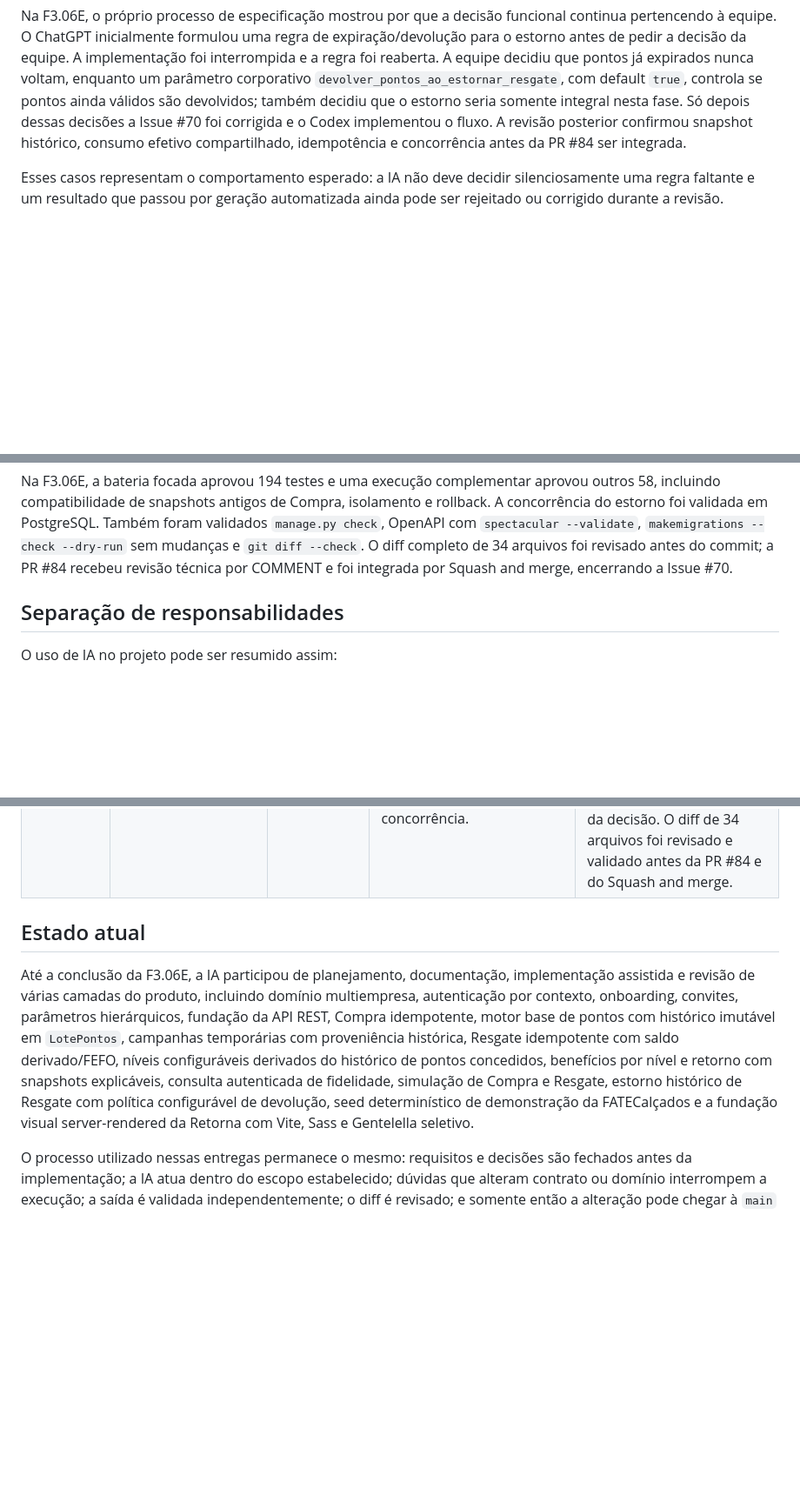
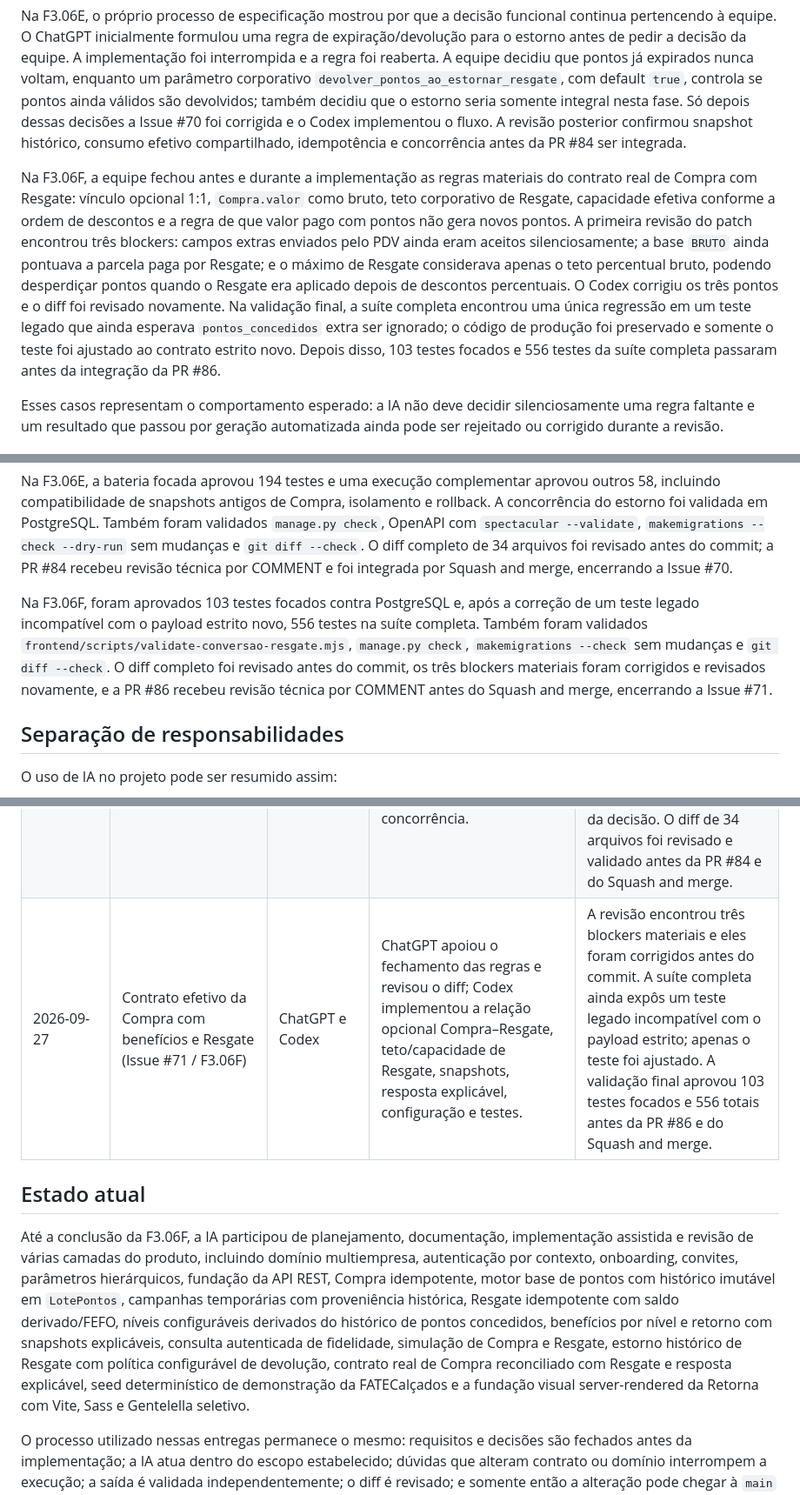
Before and after one commit to CaioDGeraldi/DataSystemChallenge, a Markdown page: docs/USO_DE_IA.md, 3 parts joined by grey strips. Shown at 87% size. Drawn GitHub-style; blank space fills up the shorter version.

Commit message:
docs: register F3.06F AI-assisted review

```diff
--- a/docs/USO_DE_IA.md
+++ b/docs/USO_DE_IA.md
@@ -94,6 +94,8 @@ Nas F3.06B–F3.06D, ChatGPT e Codex trabalharam sobre contratos pequenos e sepa
 
 Na F3.06E, o próprio processo de especificação mostrou por que a decisão funcional continua pertencendo à equipe. O ChatGPT inicialmente formulou uma regra de expiração/devolução para o estorno antes de pedir a decisão da equipe. A implementação foi interrompida e a regra foi reaberta. A equipe decidiu que pontos já expirados nunca voltam, enquanto um parâmetro corporativo `devolver_pontos_ao_estornar_resgate`, com default `true`, controla se pontos ainda válidos são devolvidos; também decidiu que o estorno seria somente integral nesta fase. Só depois dessas decisões a Issue #70 foi corrigida e o Codex implementou o fluxo. A revisão posterior confirmou snapshot histórico, consumo efetivo compartilhado, idempotência e concorrência antes da PR #84 ser integrada.
 
+Na F3.06F, a equipe fechou antes e durante a implementação as regras materiais do contrato real de Compra com Resgate: vínculo opcional 1:1, `Compra.valor` como bruto, teto corporativo de Resgate, capacidade efetiva conforme a ordem de descontos e a regra de que valor pago com pontos não gera novos pontos. A primeira revisão do patch encontrou três blockers: campos extras enviados pelo PDV ainda eram aceitos silenciosamente; a base `BRUTO` ainda pontuava a parcela paga por Resgate; e o máximo de Resgate considerava apenas o teto percentual bruto, podendo desperdiçar pontos quando o Resgate era aplicado depois de descontos percentuais. O Codex corrigiu os três pontos e o diff foi revisado novamente. Na validação final, a suíte completa encontrou uma única regressão em um teste legado que ainda esperava `pontos_concedidos` extra ser ignorado; o código de produção foi preservado e somente o teste foi ajustado ao contrato estrito novo. Depois disso, 103 testes focados e 556 testes da suíte completa passaram antes da integração da PR #86.
+
 Esses casos representam o comportamento esperado: a IA não deve decidir silenciosamente uma regra faltante e um resultado que passou por geração automatizada ainda pode ser rejeitado ou corrigido durante a revisão.
 
 ## Validação independente da IA
@@ -142,6 +144,8 @@ Na F3.06C, foram aprovados 125 testes focados, além de `manage.py check`, OpenA
 Na F3.06D, a rodada final após correções aprovou 66 testes focados, além de `manage.py check`, OpenAPI com `spectacular --validate`, `makemigrations --check --dry-run` sem mudanças e `git diff --check`. Foram verificados saldo atual/projetado, mínimo, incremento, desconto, expiração, ausência de locks/persistência e equivalência com o Resgate real. A PR #83 encerrou a Issue #69.
 
 Na F3.06E, a bateria focada aprovou 194 testes e uma execução complementar aprovou outros 58, incluindo compatibilidade de snapshots antigos de Compra, isolamento e rollback. A concorrência do estorno foi validada em PostgreSQL. Também foram validados `manage.py check`, OpenAPI com `spectacular --validate`, `makemigrations --check --dry-run` sem mudanças e `git diff --check`. O diff completo de 34 arquivos foi revisado antes do commit; a PR #84 recebeu revisão técnica por COMMENT e foi integrada por Squash and merge, encerrando a Issue #70.
+
+Na F3.06F, foram aprovados 103 testes focados contra PostgreSQL e, após a correção de um teste legado incompatível com o payload estrito novo, 556 testes na suíte completa. Também foram validados `frontend/scripts/validate-conversao-resgate.mjs`, `manage.py check`, `makemigrations --check` sem mudanças e `git diff --check`. O diff completo foi revisado antes do commit, os três blockers materiais foram corrigidos e revisados novamente, e a PR #86 recebeu revisão técnica por COMMENT antes do Squash and merge, encerrando a Issue #71.
 
 ## Separação de responsabilidades
 
@@ -194,10 +198,11 @@ A ferramenta pode produzir código, sugerir uma arquitetura ou identificar um pr
 | 2026-09-26 | Simulação de Compra (Issue #68 / F3.06C) | ChatGPT e Codex | Apoiou o contrato de simulação, equivalência com o domínio real, ausência de efeitos colaterais e revisão do diff. | A equipe definiu tempo do servidor, payload sem decisões calculadas e campanha em modo somente leitura. Foram validados 125 testes focados e os gates antes da PR #82. |
 | 2026-09-26 | Simulação de Resgate (Issue #69 / F3.06D) | ChatGPT e Codex | Apoiou a reutilização das regras do Resgate real sem locks, persistência ou reserva de saldo. | A equipe preservou mínimo, incremento, desconto e FEFO do domínio real, mantendo a simulação somente leitura. A rodada final aprovou 66 testes focados antes da PR #83. |
 | 2026-09-26 | Estorno histórico e idempotente de Resgate (Issue #70 / F3.06E) | ChatGPT e Codex | ChatGPT apoiou a especificação e revisão; Codex implementou model histórico, endpoint, consumo efetivo, migrations e testes de concorrência. | A equipe corrigiu uma decisão inicialmente assumida pela IA e definiu explicitamente: estorno integral; pontos expirados nunca retornam; parâmetro corporativo de devolução com default `true`; snapshot histórico da decisão. O diff de 34 arquivos foi revisado e validado antes da PR #84 e do Squash and merge. |
+| 2026-09-27 | Contrato efetivo da Compra com benefícios e Resgate (Issue #71 / F3.06F) | ChatGPT e Codex | ChatGPT apoiou o fechamento das regras e revisou o diff; Codex implementou a relação opcional Compra–Resgate, teto/capacidade de Resgate, snapshots, resposta explicável, configuração e testes. | A revisão encontrou três blockers materiais e eles foram corrigidos antes do commit. A suíte completa ainda expôs um teste legado incompatível com o payload estrito; apenas o teste foi ajustado. A validação final aprovou 103 testes focados e 556 totais antes da PR #86 e do Squash and merge. |
 
 ## Estado atual
 
-Até a conclusão da F3.06E, a IA participou de planejamento, documentação, implementação assistida e revisão de várias camadas do produto, incluindo domínio multiempresa, autenticação por contexto, onboarding, convites, parâmetros hierárquicos, fundação da API REST, Compra idempotente, motor base de pontos com histórico imutável em `LotePontos`, campanhas temporárias com proveniência histórica, Resgate idempotente com saldo derivado/FEFO, níveis configuráveis derivados do histórico de pontos concedidos, benefícios por nível e retorno com snapshots explicáveis, consulta autenticada de fidelidade, simulação de Compra e Resgate, estorno histórico de Resgate com política configurável de devolução, seed determinístico de demonstração da FATECalçados e a fundação visual server-rendered da Retorna com Vite, Sass e Gentelella seletivo.
+Até a conclusão da F3.06F, a IA participou de planejamento, documentação, implementação assistida e revisão de várias camadas do produto, incluindo domínio multiempresa, autenticação por contexto, onboarding, convites, parâmetros hierárquicos, fundação da API REST, Compra idempotente, motor base de pontos com histórico imutável em `LotePontos`, campanhas temporárias com proveniência histórica, Resgate idempotente com saldo derivado/FEFO, níveis configuráveis derivados do histórico de pontos concedidos, benefícios por nível e retorno com snapshots explicáveis, consulta autenticada de fidelidade, simulação de Compra e Resgate, estorno histórico de Resgate com política configurável de devolução, contrato real de Compra reconciliado com Resgate e resposta explicável, seed determinístico de demonstração da FATECalçados e a fundação visual server-rendered da Retorna com Vite, Sass e Gentelella seletivo.
 
 O processo utilizado nessas entregas permanece o mesmo: requisitos e decisões são fechados antes da implementação; a IA atua dentro do escopo estabelecido; dúvidas que alteram contrato ou domínio interrompem a execução; a saída é validada independentemente; o diff é revisado; e somente então a alteração pode chegar à `main` por Pull Request e Squash and merge.
 
```
